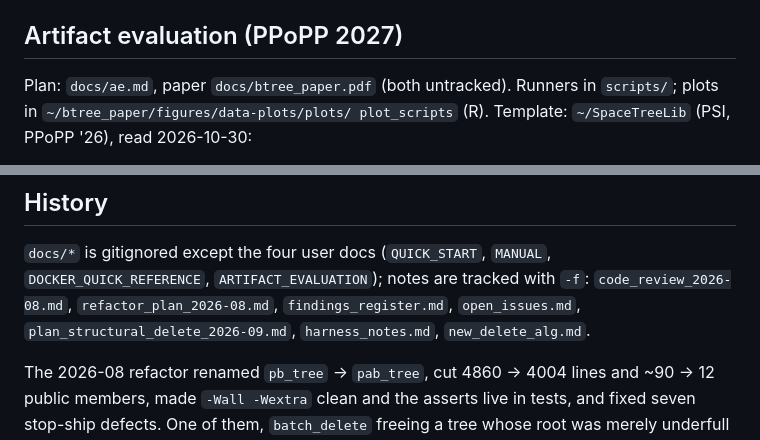
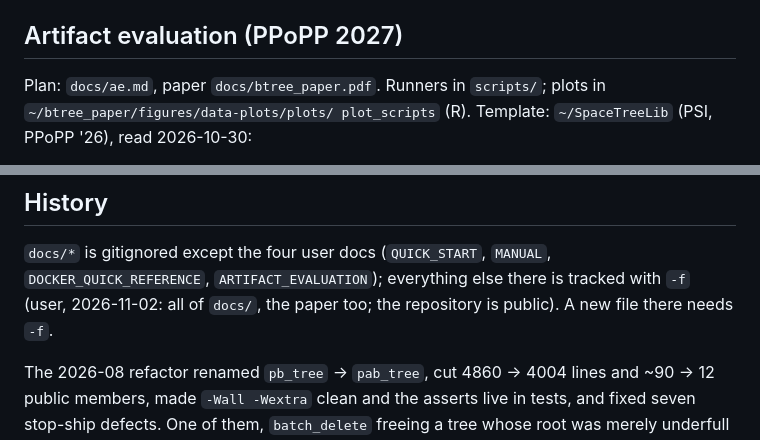
Before and after one commit to ucrparlay/pab-tree, a Markdown page: CLAUDE.md, 2 parts joined by grey strips. GitHub-like rendering.

Commit message:
ai: update memory

```diff
--- a/CLAUDE.md
+++ b/CLAUDE.md
@@ -724,7 +724,7 @@ no implementation changes:
 
 ## Artifact evaluation (PPoPP 2027)
 
-Plan: `docs/ae.md`, paper `docs/btree_paper.pdf` (both untracked). Runners
+Plan: `docs/ae.md`, paper `docs/btree_paper.pdf`. Runners
 in `scripts/`; plots in `~/btree_paper/figures/data-plots/plots/
 plot_scripts` (R). Template: `~/SpaceTreeLib` (PSI, PPoPP '26), read
 2026-10-30:
@@ -946,10 +946,9 @@ files: batches reach 2.0 m deep at x = 10 to 10000 and in `single/seg`;
 ## History
 
 `docs/*` is gitignored except the four user docs (`QUICK_START`, `MANUAL`,
-`DOCKER_QUICK_REFERENCE`, `ARTIFACT_EVALUATION`); notes are tracked with `-f`:
-`code_review_2026-08.md`, `refactor_plan_2026-08.md`, `findings_register.md`,
-`open_issues.md`, `plan_structural_delete_2026-09.md`, `harness_notes.md`,
-`new_delete_alg.md`.
+`DOCKER_QUICK_REFERENCE`, `ARTIFACT_EVALUATION`); everything else there is
+tracked with `-f` (user, 2026-11-02: all of `docs/`, the paper too; the
+repository is public). A new file there needs `-f`.
 
 The 2026-08 refactor renamed `pb_tree` → `pab_tree`, cut 4860 → 4004 lines
 and ~90 → 12 public members, made `-Wall -Wextra` clean and the asserts
```
